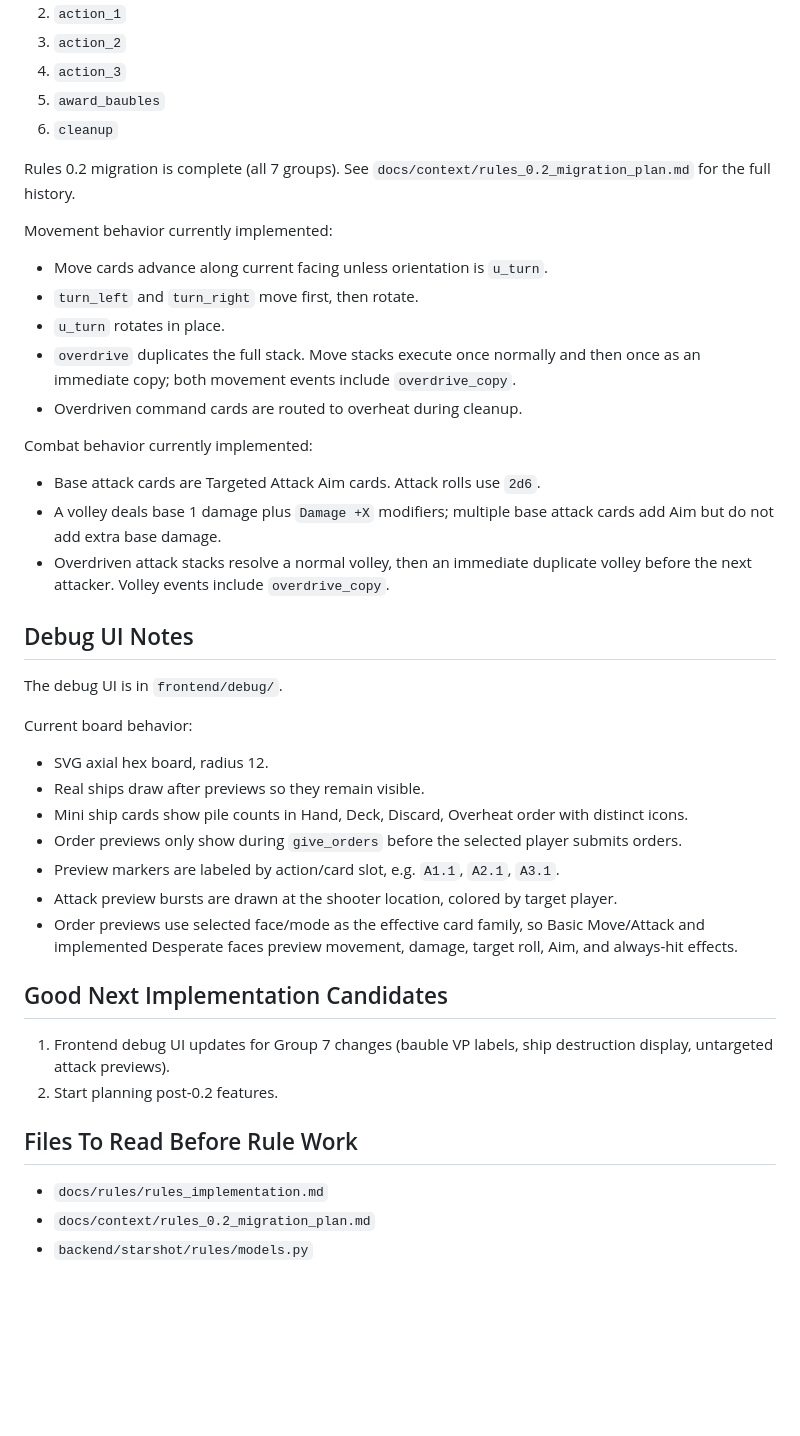
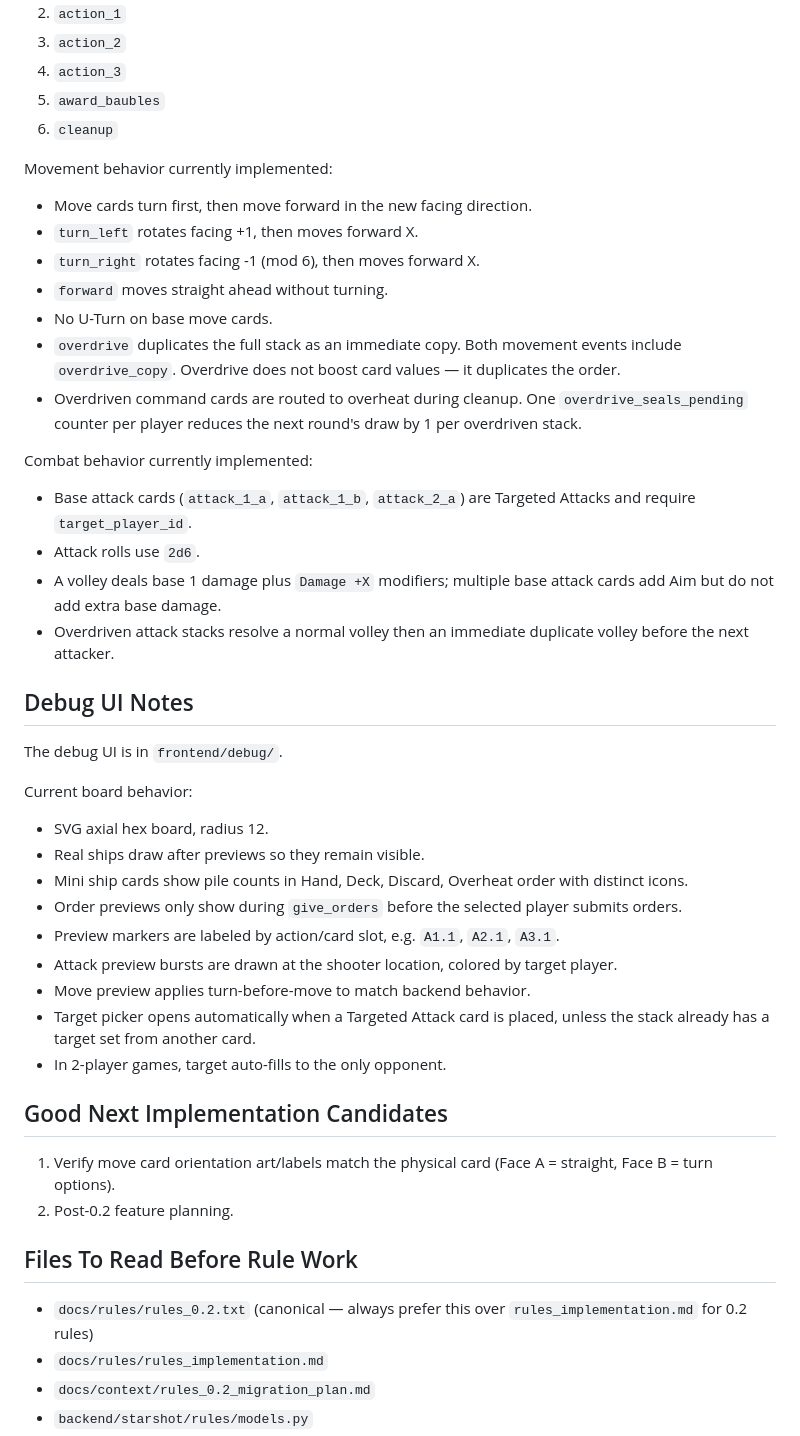
Before and after one commit to osomoore/StarShot, a Markdown page: docs/context/implementation_status.md, the part around one of its changes. GitHub-like rendering; blank space fills up the shorter version.

```diff
--- a/docs/context/implementation_status.md
+++ b/docs/context/implementation_status.md
@@ -45,21 +45,22 @@ Current phase progression:
 5. `award_baubles`
 6. `cleanup`
 
-Rules 0.2 migration is complete (all 7 groups). See `docs/context/rules_0.2_migration_plan.md` for the full history.
-
 Movement behavior currently implemented:
 
-- Move cards advance along current facing unless orientation is `u_turn`.
-- `turn_left` and `turn_right` move first, then rotate.
-- `u_turn` rotates in place.
-- `overdrive` duplicates the full stack. Move stacks execute once normally and then once as an immediate copy; both movement events include `overdrive_copy`.
-- Overdriven command cards are routed to overheat during cleanup.
+- Move cards turn first, then move forward in the new facing direction.
+- `turn_left` rotates facing +1, then moves forward X.
+- `turn_right` rotates facing -1 (mod 6), then moves forward X.
+- `forward` moves straight ahead without turning.
+- No U-Turn on base move cards.
+- `overdrive` duplicates the full stack as an immediate copy. Both movement events include `overdrive_copy`. Overdrive does not boost card values — it duplicates the order.
+- Overdriven command cards are routed to overheat during cleanup. One `overdrive_seals_pending` counter per player reduces the next round's draw by 1 per overdriven stack.
 
 Combat behavior currently implemented:
 
-- Base attack cards are Targeted Attack Aim cards. Attack rolls use `2d6`.
+- Base attack cards (`attack_1_a`, `attack_1_b`, `attack_2_a`) are Targeted Attacks and require `target_player_id`.
+- Attack rolls use `2d6`.
 - A volley deals base 1 damage plus `Damage +X` modifiers; multiple base attack cards add Aim but do not add extra base damage.
-- Overdriven attack stacks resolve a normal volley, then an immediate duplicate volley before the next attacker. Volley events include `overdrive_copy`.
+- Overdriven attack stacks resolve a normal volley then an immediate duplicate volley before the next attacker.
 
 ## Debug UI Notes
 
@@ -73,15 +74,18 @@ Current board behavior:
 - Order previews only show during `give_orders` before the selected player submits orders.
 - Preview markers are labeled by action/card slot, e.g. `A1.1`, `A2.1`, `A3.1`.
 - Attack preview bursts are drawn at the shooter location, colored by target player.
-- Order previews use selected face/mode as the effective card family, so Basic Move/Attack and implemented Desperate faces preview movement, damage, target roll, Aim, and always-hit effects.
+- Move preview applies turn-before-move to match backend behavior.
+- Target picker opens automatically when a Targeted Attack card is placed, unless the stack already has a target set from another card.
+- In 2-player games, target auto-fills to the only opponent.
 
 ## Good Next Implementation Candidates
 
-1. Frontend debug UI updates for Group 7 changes (bauble VP labels, ship destruction display, untargeted attack previews).
-2. Start planning post-0.2 features.
+1. Verify move card orientation art/labels match the physical card (Face A = straight, Face B = turn options).
+2. Post-0.2 feature planning.
 
 ## Files To Read Before Rule Work
 
+- `docs/rules/rules_0.2.txt` (canonical — always prefer this over `rules_implementation.md` for 0.2 rules)
 - `docs/rules/rules_implementation.md`
 - `docs/context/rules_0.2_migration_plan.md`
 - `backend/starshot/rules/models.py`
```
Also changed, not shown: other parts of docs/context/implementation_status.md (+11 -11 lines).
